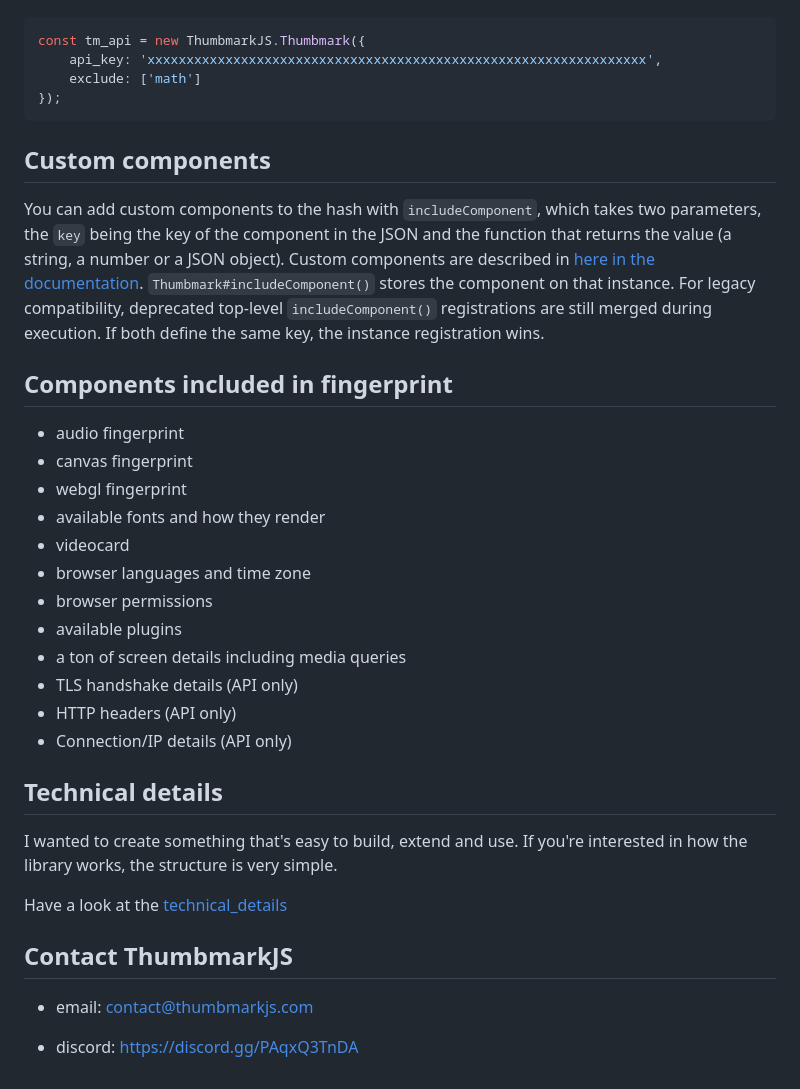
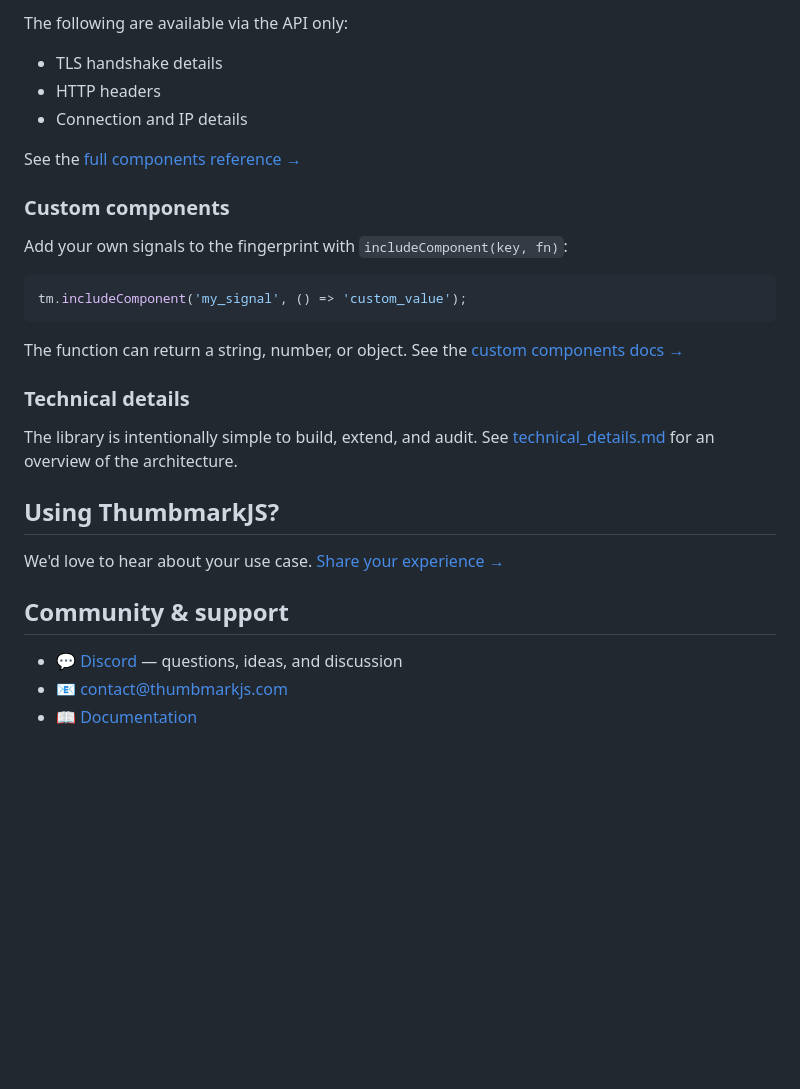
Before and after one commit to thumbmarkjs/thumbmarkjs, a Markdown page: README.md, the part around one of its changes. Rendered like a GitHub page; blank space fills up the shorter version.

````diff
--- a/README.md
+++ b/README.md
@@ -110,41 +114,31 @@ example usage:
+The following are available via the API only:
+
+- TLS handshake details
+- HTTP headers
+- Connection and IP details
+
+See the [full components reference →](https://docs.thumbmarkjs.com/docs/category/components)
+
+### Custom components
+
+Add your own signals to the fingerprint with `includeComponent(key, fn)`:
 
 ```javascript
-const tm_api = new ThumbmarkJS.Thumbmark({
-    api_key: 'xxxxxxxxxxxxxxxxxxxxxxxxxxxxxxxxxxxxxxxxxxxxxxxxxxxxxxxxxxxxxxxx',
-    exclude: ['math']
-});
+tm.includeComponent('my_signal', () => 'custom_value');
 ```
 
-## Custom components
+The function can return a string, number, or object. See the [custom components docs →](https://docs.thumbmarkjs.com/docs/configuration/custom-components)
 
-You can add custom components to the hash with `includeComponent`, which takes two parameters, the `key` being the key of the component in the JSON and the function that returns the value (a string, a number or a JSON object). Custom components are described in [here in the documentation](https://docs.thumbmarkjs.com/docs/configuration/custom-components).
-`Thumbmark#includeComponent()` stores the component on that instance.
-For legacy compatibility, deprecated top-level `includeComponent()` registrations are still merged during execution.
-If both define the same key, the instance registration wins.
+### Technical details
 
+The library is intentionally simple to build, extend, and audit. See [technical_details.md](technical_details.md) for an overview of the architecture.
 
-## Components included in fingerprint
-- audio fingerprint
-- canvas fingerprint
-- webgl fingerprint
-- available fonts and how they render
-- videocard
-- browser languages and time zone
-- browser permissions
-- available plugins
-- a ton of screen details including media queries
-- TLS handshake details (API only)
-- HTTP headers (API only)
-- Connection/IP details (API only)
+## Using ThumbmarkJS?
 
-## Technical details
+We'd love to hear about your use case. [Share your experience →](https://form.jotform.com/261132396063352)
 
-I wanted to create something that's easy to build, extend and use. If you're interested in how the library works, the structure is very simple.
+## Community & support
 
-Have a look at the [technical_details](technical_details.md)
-
-## Contact ThumbmarkJS
-
-- email: contact@thumbmarkjs.com
-
-- discord: https://discord.gg/PAqxQ3TnDA
+- 💬 [Discord](https://discord.gg/PAqxQ3TnDA) — questions, ideas, and discussion
+- 📧 [contact@thumbmarkjs.com](mailto:contact@thumbmarkjs.com)
+- 📖 [Documentation](https://docs.thumbmarkjs.com)
````
Also changed, not shown: other parts of README.md (+81 -77 lines).
